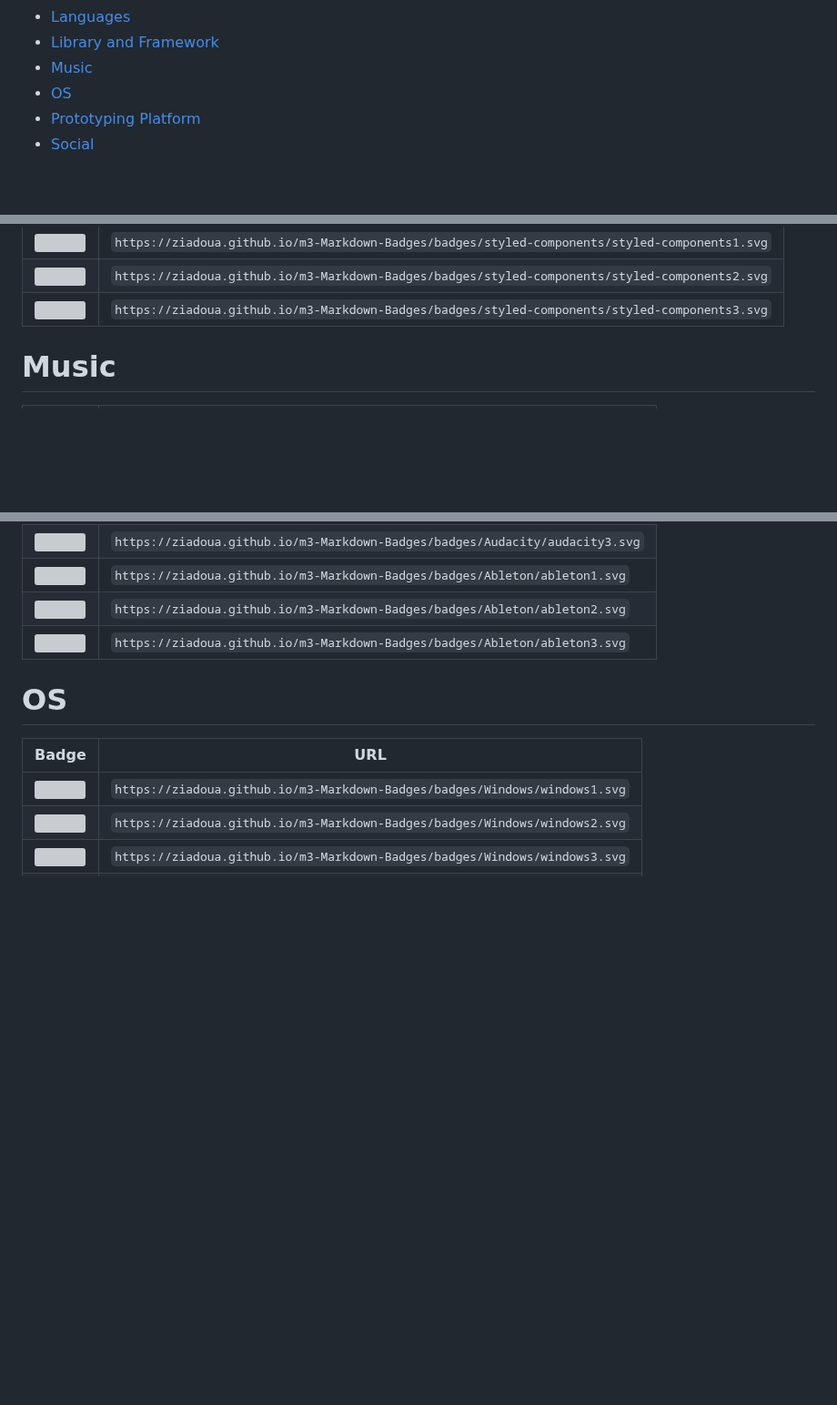
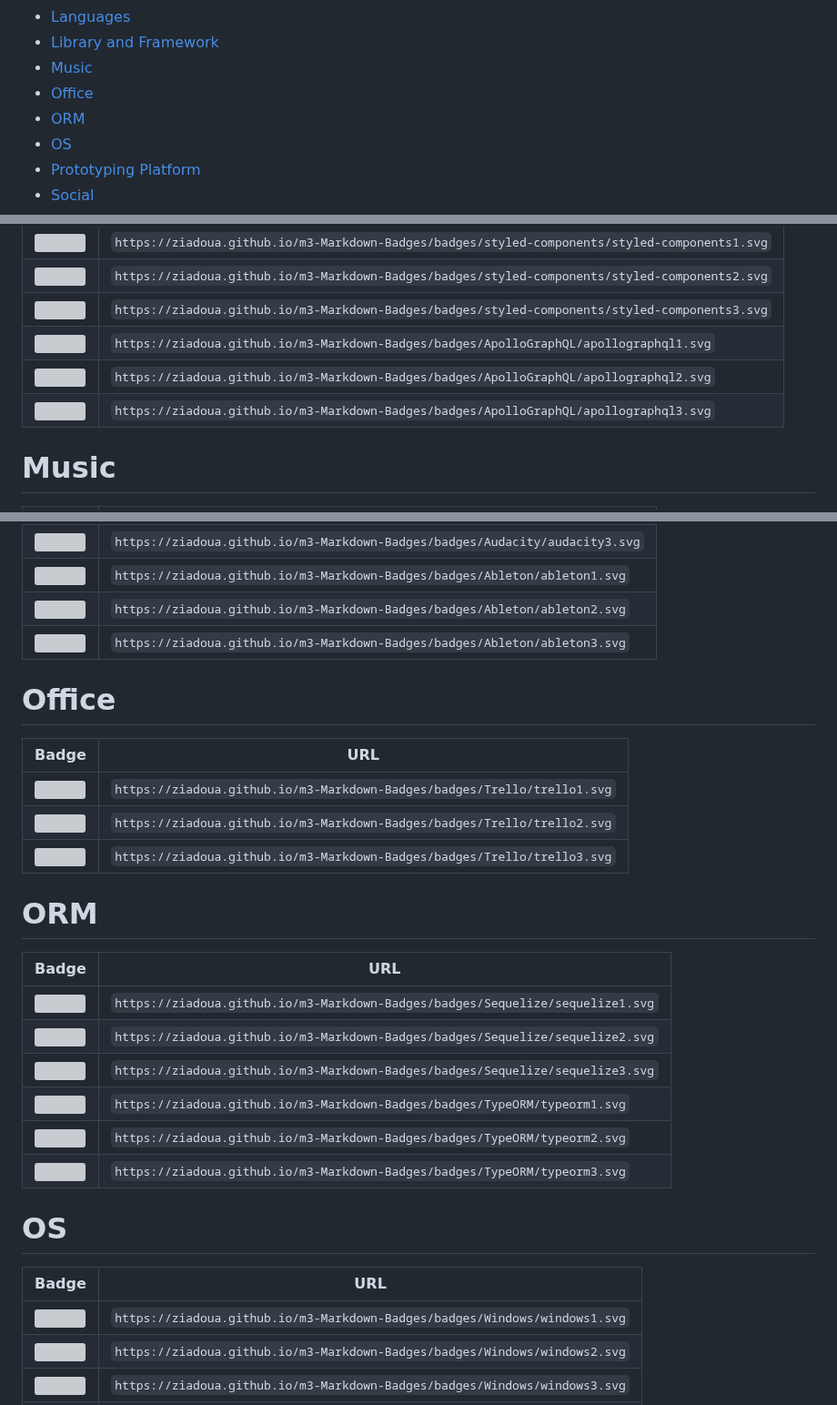
Before and after one commit to ziadOUA/m3-Markdown-Badges, a Markdown page: README.md, 3 parts joined by grey strips. Shown at 91% size. GitHub-like rendering; blank space fills up the shorter version; grey boxes are pictures that could not be loaded.

Commit message:
Updated the badge list

```diff
--- a/README.md
+++ b/README.md
@@ -37,6 +37,8 @@
 - [Languages](#languages)
 - [Library and Framework](#library-and-framework)
 - [Music](#music)
+- [Office](#office)
+- [ORM](#orm)
 - [OS](#os)
 - [Prototyping Platform](#prototyping-platform)
 - [Social](#social)
@@ -381,6 +383,9 @@
 | <img src="https://ziadoua.github.io/m3-Markdown-Badges/badges/styled-components/styled-components1.svg"> | `https://ziadoua.github.io/m3-Markdown-Badges/badges/styled-components/styled-components1.svg` |
 | <img src="https://ziadoua.github.io/m3-Markdown-Badges/badges/styled-components/styled-components2.svg"> | `https://ziadoua.github.io/m3-Markdown-Badges/badges/styled-components/styled-components2.svg` |
 | <img src="https://ziadoua.github.io/m3-Markdown-Badges/badges/styled-components/styled-components3.svg"> | `https://ziadoua.github.io/m3-Markdown-Badges/badges/styled-components/styled-components3.svg` |
+| <img src="https://ziadoua.github.io/m3-Markdown-Badges/badges/ApolloGraphQL/apollographql1.svg"> | `https://ziadoua.github.io/m3-Markdown-Badges/badges/ApolloGraphQL/apollographql1.svg` |
+| <img src="https://ziadoua.github.io/m3-Markdown-Badges/badges/ApolloGraphQL/apollographql2.svg"> | `https://ziadoua.github.io/m3-Markdown-Badges/badges/ApolloGraphQL/apollographql2.svg` |
+| <img src="https://ziadoua.github.io/m3-Markdown-Badges/badges/ApolloGraphQL/apollographql3.svg"> | `https://ziadoua.github.io/m3-Markdown-Badges/badges/ApolloGraphQL/apollographql3.svg` |
 
 # Music
 
@@ -395,6 +400,25 @@
 | <img src="https://ziadoua.github.io/m3-Markdown-Badges/badges/Ableton/ableton1.svg">   | `https://ziadoua.github.io/m3-Markdown-Badges/badges/Ableton/ableton1.svg`   |
 | <img src="https://ziadoua.github.io/m3-Markdown-Badges/badges/Ableton/ableton2.svg">   | `https://ziadoua.github.io/m3-Markdown-Badges/badges/Ableton/ableton2.svg`   |
 | <img src="https://ziadoua.github.io/m3-Markdown-Badges/badges/Ableton/ableton3.svg">   | `https://ziadoua.github.io/m3-Markdown-Badges/badges/Ableton/ableton3.svg`   |
+
+# Office
+
+| Badge                                                                                  | URL                                                                          |
+|----------------------------------------------------------------------------------------|------------------------------------------------------------------------------|
+| <img src="https://ziadoua.github.io/m3-Markdown-Badges/badges/Trello/trello1.svg"> | `https://ziadoua.github.io/m3-Markdown-Badges/badges/Trello/trello1.svg` |
+| <img src="https://ziadoua.github.io/m3-Markdown-Badges/badges/Trello/trello2.svg"> | `https://ziadoua.github.io/m3-Markdown-Badges/badges/Trello/trello2.svg` |
+| <img src="https://ziadoua.github.io/m3-Markdown-Badges/badges/Trello/trello3.svg"> | `https://ziadoua.github.io/m3-Markdown-Badges/badges/Trello/trello3.svg` |
+
+# ORM
+
+| Badge                                                                                  | URL                                                                          |
+|----------------------------------------------------------------------------------------|------------------------------------------------------------------------------|
+| <img src="https://ziadoua.github.io/m3-Markdown-Badges/badges/Sequelize/sequelize1.svg"> | `https://ziadoua.github.io/m3-Markdown-Badges/badges/Sequelize/sequelize1.svg` |
+| <img src="https://ziadoua.github.io/m3-Markdown-Badges/badges/Sequelize/sequelize2.svg"> | `https://ziadoua.github.io/m3-Markdown-Badges/badges/Sequelize/sequelize2.svg` |
+| <img src="https://ziadoua.github.io/m3-Markdown-Badges/badges/Sequelize/sequelize3.svg"> | `https://ziadoua.github.io/m3-Markdown-Badges/badges/Sequelize/sequelize3.svg` |
+| <img src="https://ziadoua.github.io/m3-Markdown-Badges/badges/TypeORM/typeorm1.svg"> | `https://ziadoua.github.io/m3-Markdown-Badges/badges/TypeORM/typeorm1.svg` |
+| <img src="https://ziadoua.github.io/m3-Markdown-Badges/badges/TypeORM/typeorm2.svg"> | `https://ziadoua.github.io/m3-Markdown-Badges/badges/TypeORM/typeorm2.svg` |
+| <img src="https://ziadoua.github.io/m3-Markdown-Badges/badges/TypeORM/typeorm3.svg"> | `https://ziadoua.github.io/m3-Markdown-Badges/badges/TypeORM/typeorm3.svg` |
 
 # OS
 
```
